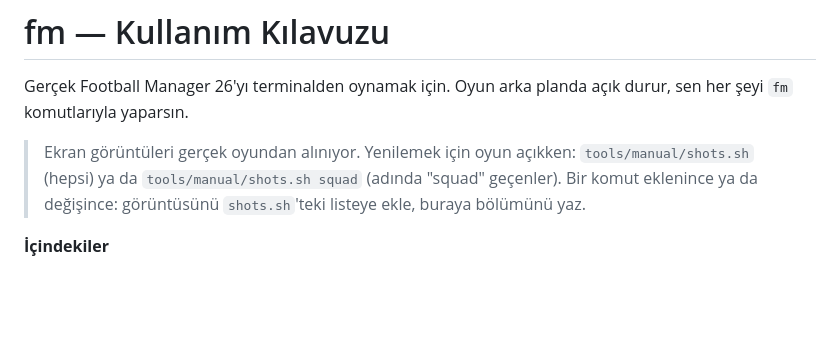
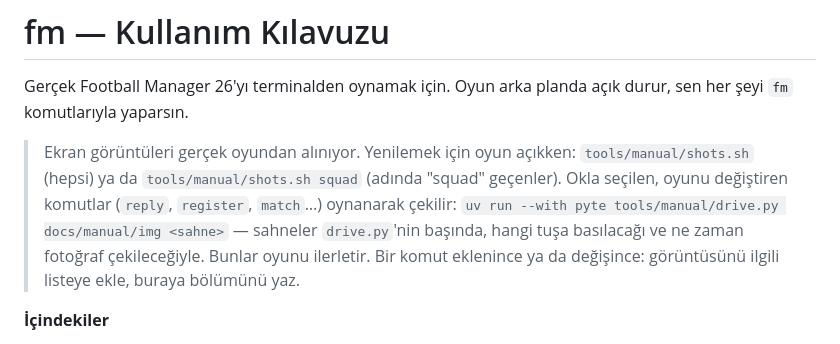
Before and after one commit to farukkavlak/fm-cli, a Markdown page: docs/manual/KILAVUZ.md, the part around one of its changes. Rendered like a GitHub page; blank space fills up the shorter version.

```diff
--- a/docs/manual/KILAVUZ.md
+++ b/docs/manual/KILAVUZ.md
@@ -5,7 +5,10 @@ sen her şeyi `fm` komutlarıyla yaparsın.
 
 > Ekran görüntüleri gerçek oyundan alınıyor. Yenilemek için oyun açıkken:
 > `tools/manual/shots.sh` (hepsi) ya da `tools/manual/shots.sh squad` (adında "squad" geçenler).
-> Bir komut eklenince ya da değişince: görüntüsünü `shots.sh`'teki listeye ekle, buraya bölümünü yaz.
+> Okla seçilen, oyunu değiştiren komutlar (`reply`, `register`, `match`…) oynanarak çekilir:
+> `uv run --with pyte tools/manual/drive.py docs/manual/img <sahne>` — sahneler `drive.py`'nin
+> başında, hangi tuşa basılacağı ve ne zaman fotoğraf çekileceğiyle. Bunlar oyunu ilerletir.
+> Bir komut eklenince ya da değişince: görüntüsünü ilgili listeye ekle, buraya bölümünü yaz.
 
 **İçindekiler**
 1. [Başlarken](#1-başlarken)
```
Also changed, not shown: other parts of docs/manual/KILAVUZ.md (+25 -10 lines), PLAN.md (+16 -0 lines), docs/manual/img/register-done.png (added), docs/manual/img/register.png (added), docs/manual/img/reply-done.png (added), docs/manual/img/reply.png (added), 1 other file.
